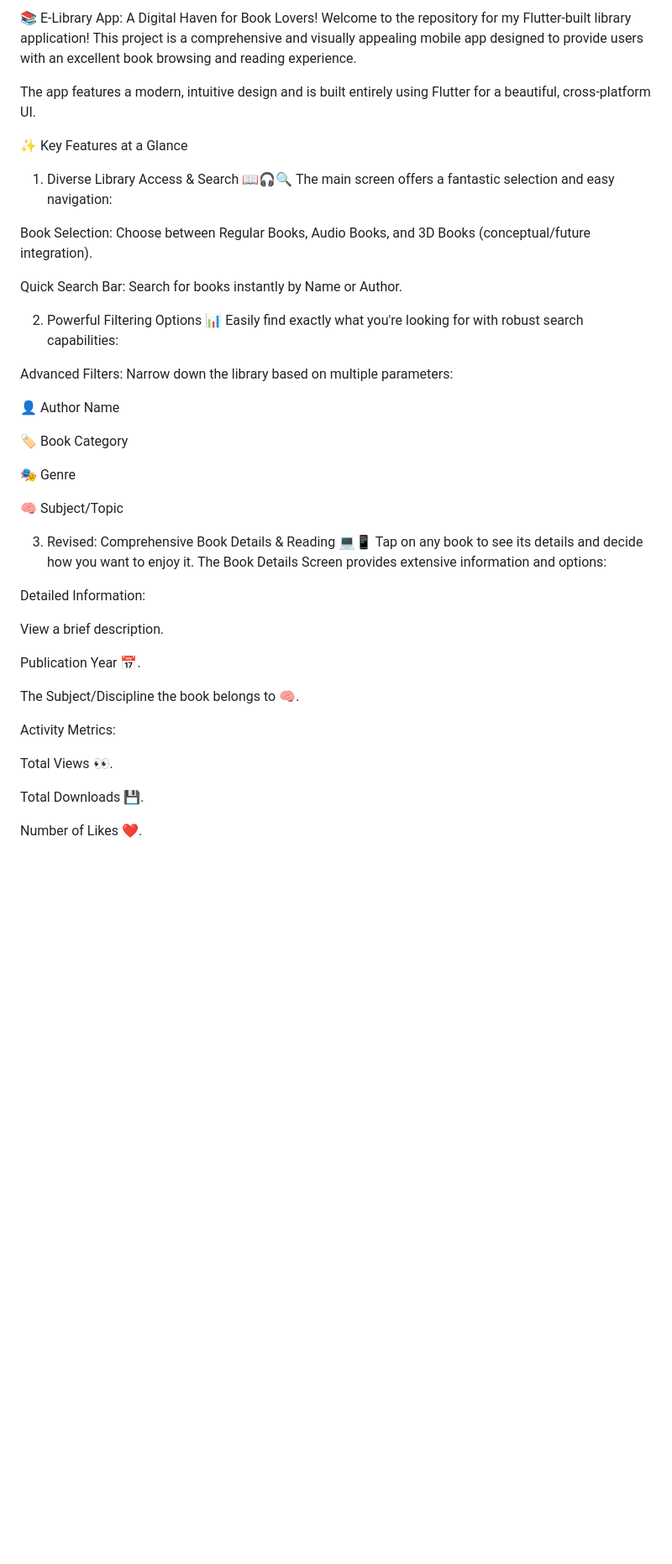
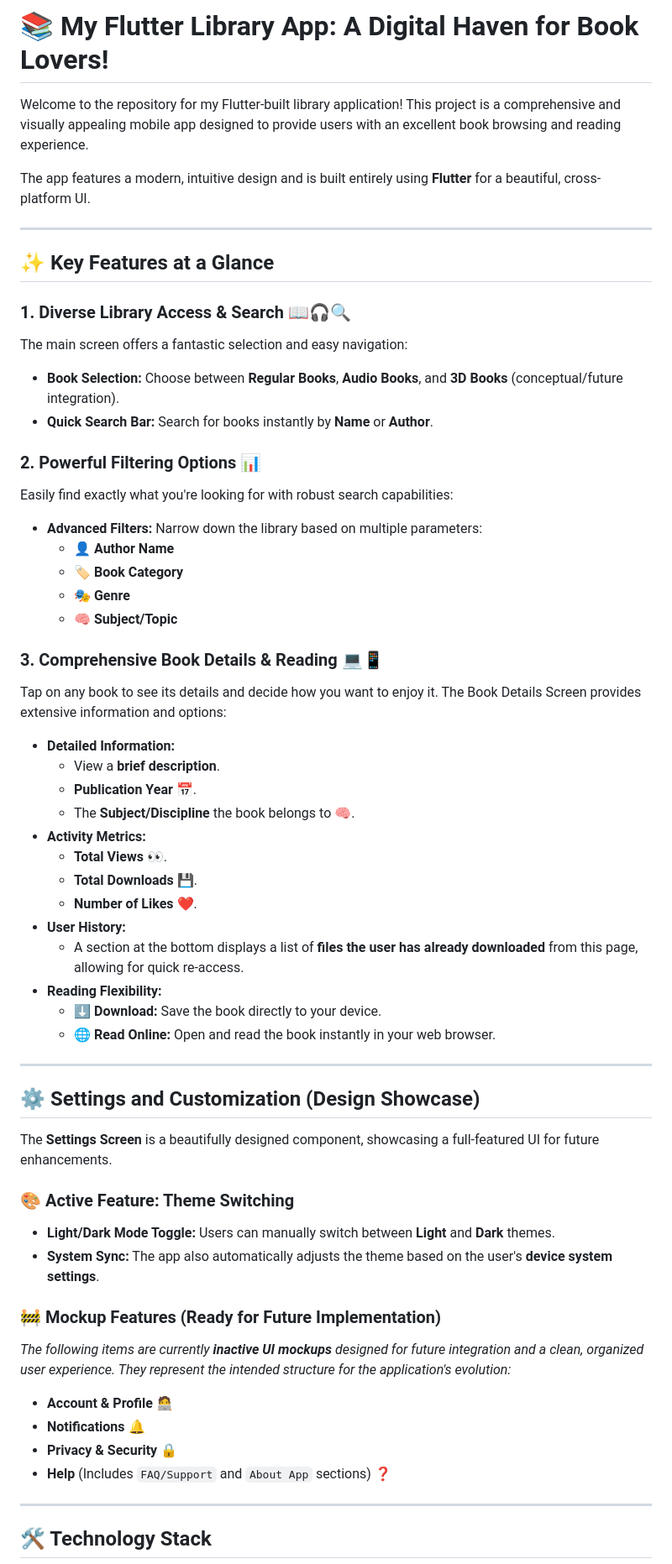
Before and after one commit to Davut-06/e_library, a Markdown page: README.md, the part around one of its changes. Shown at 84% size. Rendered like a GitHub page; blank space fills up the shorter version.

```diff
--- a/README.md
+++ b/README.md
@@ -1,45 +1,61 @@
-📚 E-Library App: A Digital Haven for Book Lovers!
+# 📚 My Flutter Library App: A Digital Haven for Book Lovers!
+
 Welcome to the repository for my Flutter-built library application! This project is a comprehensive and visually appealing mobile app designed to provide users with an excellent book browsing and reading experience.
 
-The app features a modern, intuitive design and is built entirely using Flutter for a beautiful, cross-platform UI.
+The app features a modern, intuitive design and is built entirely using **Flutter** for a beautiful, cross-platform UI.
 
-✨ Key Features at a Glance
-1. Diverse Library Access & Search 📖🎧🔍
+---
+
+## ✨ Key Features at a Glance
+
+### 1. Diverse Library Access & Search 📖🎧🔍
 The main screen offers a fantastic selection and easy navigation:
+* **Book Selection:** Choose between **Regular Books**, **Audio Books**, and **3D Books** (conceptual/future integration).
+* **Quick Search Bar:** Search for books instantly by **Name** or **Author**.
 
-Book Selection: Choose between Regular Books, Audio Books, and 3D Books (conceptual/future integration).
+### 2. Powerful Filtering Options 📊
+Easily find exactly what you're looking for with robust search capabilities:
+* **Advanced Filters:** Narrow down the library based on multiple parameters:
+    * 👤 **Author Name**
+    * 🏷️ **Book Category**
+    * 🎭 **Genre**
+    * 🧠 **Subject/Topic**
 
-Quick Search Bar: Search for books instantly by Name or Author.
-
-2. Powerful Filtering Options 📊
-Easily find exactly what you're looking for with robust search capabilities:
-
-Advanced Filters: Narrow down the library based on multiple parameters:
-
-👤 Author Name
-
-🏷️ Book Category
-
-🎭 Genre
-
-🧠 Subject/Topic
-
-3. Revised: Comprehensive Book Details & Reading 💻📱
+### 3. Comprehensive Book Details & Reading 💻📱
 Tap on any book to see its details and decide how you want to enjoy it. The Book Details Screen provides extensive information and options:
 
-Detailed Information:
+* **Detailed Information:**
+    * View a **brief description**.
+    * **Publication Year** 📅.
+    * The **Subject/Discipline** the book belongs to 🧠.
+* **Activity Metrics:**
+    * **Total Views** 👀.
+    * **Total Downloads** 💾.
+    * **Number of Likes** ❤️.
+* **User History:**
+    * A section at the bottom displays a list of **files the user has already downloaded** from this page, allowing for quick re-access.
+* **Reading Flexibility:**
+    * ⬇️ **Download:** Save the book directly to your device.
+    * 🌐 **Read Online:** Open and read the book instantly in your web browser.
 
-View a brief description.
+---
 
-Publication Year 📅.
+## ⚙️ Settings and Customization (Design Showcase)
 
-The Subject/Discipline the book belongs to 🧠.
+The **Settings Screen** is a beautifully designed component, showcasing a full-featured UI for future enhancements.
 
-Activity Metrics:
+### 🎨 Active Feature: Theme Switching
+* **Light/Dark Mode Toggle:** Users can manually switch between **Light** and **Dark** themes.
+* **System Sync:** The app also automatically adjusts the theme based on the user's **device system settings**.
 
-Total Views 👀.
+### 🚧 Mockup Features (Ready for Future Implementation)
+*The following items are currently **inactive UI mockups** designed for future integration and a clean, organized user experience. They represent the intended structure for the application's evolution:*
+* **Account & Profile** 🧑‍💻
+* **Notifications** 🔔
+* **Privacy & Security** 🔒
+* **Help** (Includes `FAQ/Support` and `About App` sections) ❓
 
-Total Downloads 💾.
+---
 
-Number of Likes ❤️.
+## 🛠️ Technology Stack
 
```
Also changed, not shown: other parts of README.md (+18 -46 lines).
